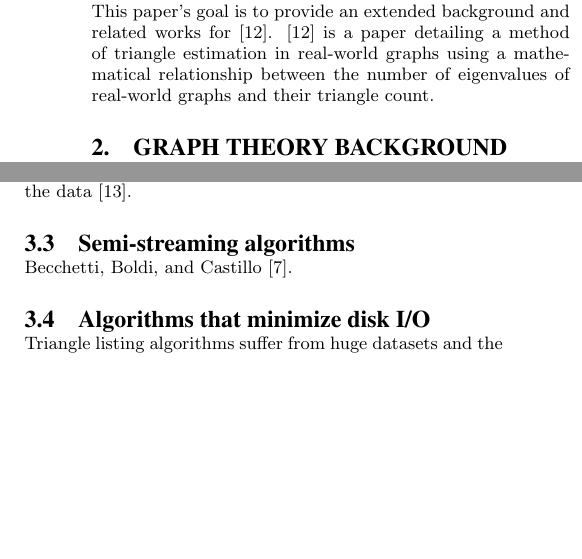
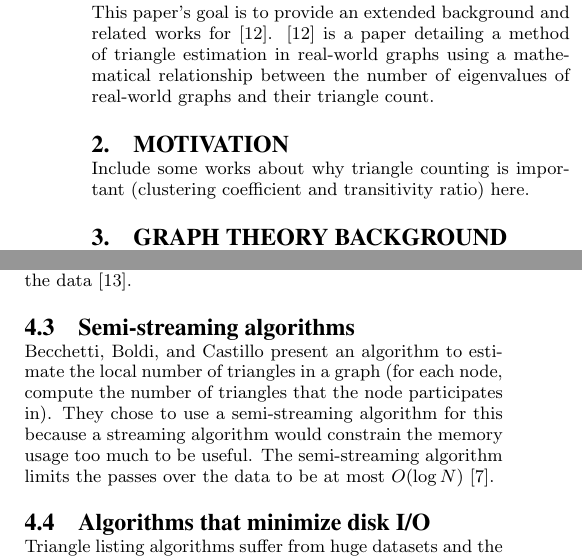
Before and after one commit to amandawulf/triangle_paper, a LaTeX paper (triangle.tex): two parts of the columns of page 1 of 2, joined at a grey line, cut so that both start at the same text, the shorter picture padded with empty space. Compiled offline with pdfLaTeX.

Commit message:
Fill in semi-streaming

```diff
--- a/triangle.tex
+++ b/triangle.tex
@@ -26,6 +26,10 @@ This paper's goal is to provide an extended background and related works for
 \cite{original}. \cite{original} is a paper detailing a method of triangle
 estimation in real-world graphs using a mathematical relationship between the
 number of eigenvalues of real-world graphs and their triangle count.
+
+\section{Motivation}
+Include some works about why triangle counting is important
+(clustering coefficient and transitivity ratio) here.
 
 \section{Graph Theory Background}
 A graph G is defined as a way of encoding pairwise relationships among a set of
@@ -74,7 +78,12 @@ advantage of being space efficient and only requiring a single pass over the
 data \cite{baryossef}.
 
 \subsection{Semi-streaming algorithms}
-Becchetti, Boldi, and Castillo \cite{becchetti}.
+Becchetti, Boldi, and Castillo present an algorithm to estimate the local
+number of triangles in a graph (for each node, compute the number of triangles
+that the node participates in). They chose to use a semi-streaming algorithm
+for this because a streaming algorithm would constrain the memory usage too
+much to be useful. The semi-streaming algorithm limits the passes over the data
+to be at most $O(\log N)$ \cite{becchetti}.
 
 \subsection{Algorithms that minimize disk I/O}
 Triangle listing algorithms suffer from huge datasets and the fact that
```
